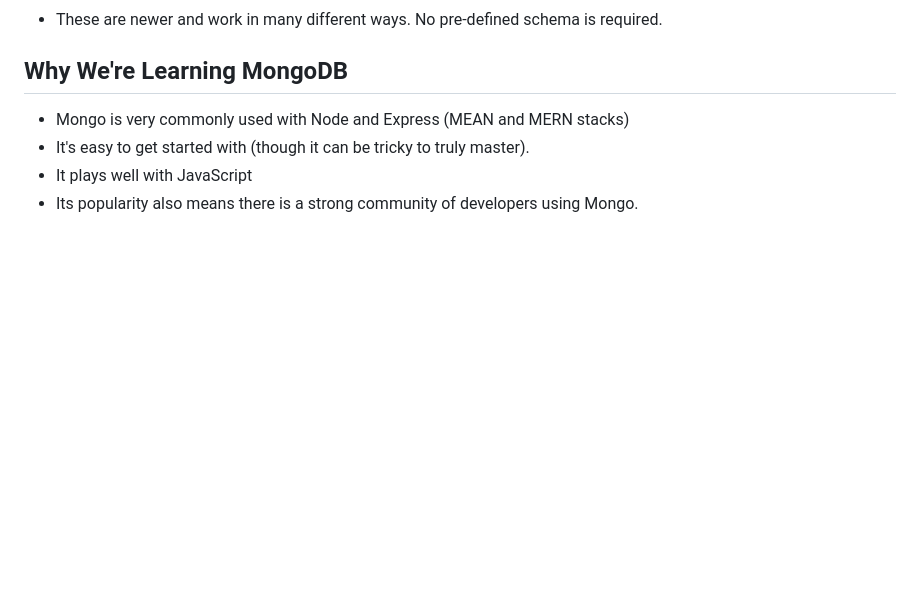
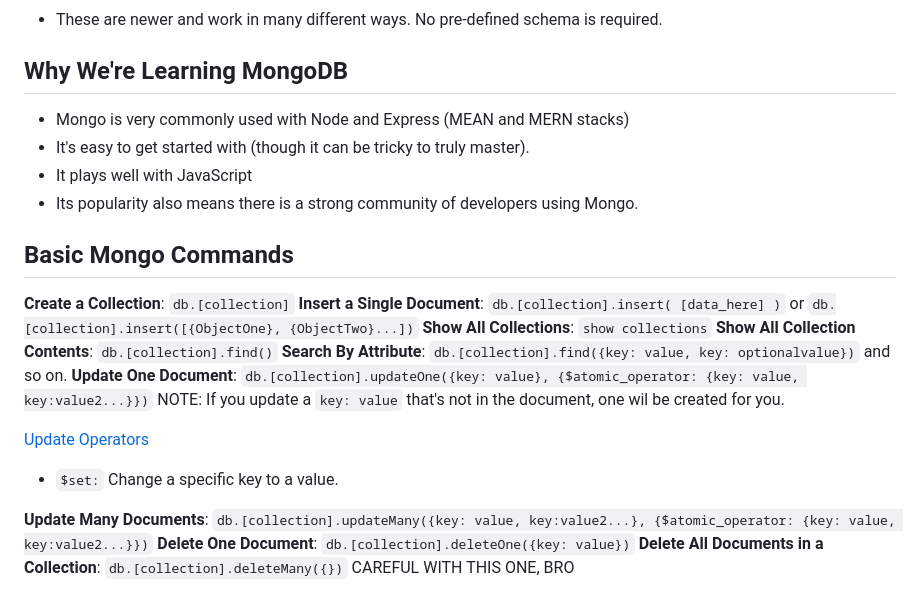
Before and after one commit to bschultz1990/wdbc, a Markdown page: notes/notes.md, the part around the change. Drawn GitHub-style; blank space fills up the shorter version.

Commit message:
Mongo: Update and Delete Methods

```diff
--- a/notes/notes.md
+++ b/notes/notes.md
@@ -2287,3 +2287,19 @@ The syntax is basically Javascript. However like any new tool we use, it's somet
 - It's easy to get started with (though it can be tricky to truly master).
 - It plays well with JavaScript
 - Its popularity also means there is a strong community of developers using Mongo.
+
+## Basic Mongo Commands
+**Create a Collection**: `db.[collection]`
+**Insert a Single Document**: `db.[collection].insert( [data_here] )` or `db.[collection].insert([{ObjectOne}, {ObjectTwo}...])`
+**Show All Collections**: `show collections`
+**Show All Collection Contents**: `db.[collection].find()`
+**Search By Attribute**: `db.[collection].find({key: value, key: optionalvalue})` and so on.
+**Update One Document**: `db.[collection].updateOne({key: value}, {$atomic_operator: {key: value, key:value2...}})`
+NOTE: If you update a `key: value` that's not in the document, one wil be created for you.
+
+[Update Operators](https://www.mongodb.com/docs/manual/reference/operator/update/)
+- `$set:` Change a specific key to a value.
+
+**Update Many Documents**: `db.[collection].updateMany({key: value, key:value2...}, {$atomic_operator: {key: value, key:value2...}})`
+**Delete One Document**: `db.[collection].deleteOne({key: value})`
+**Delete All Documents in a Collection**: `db.[collection].deleteMany({})` CAREFUL WITH THIS ONE, BRO
```
